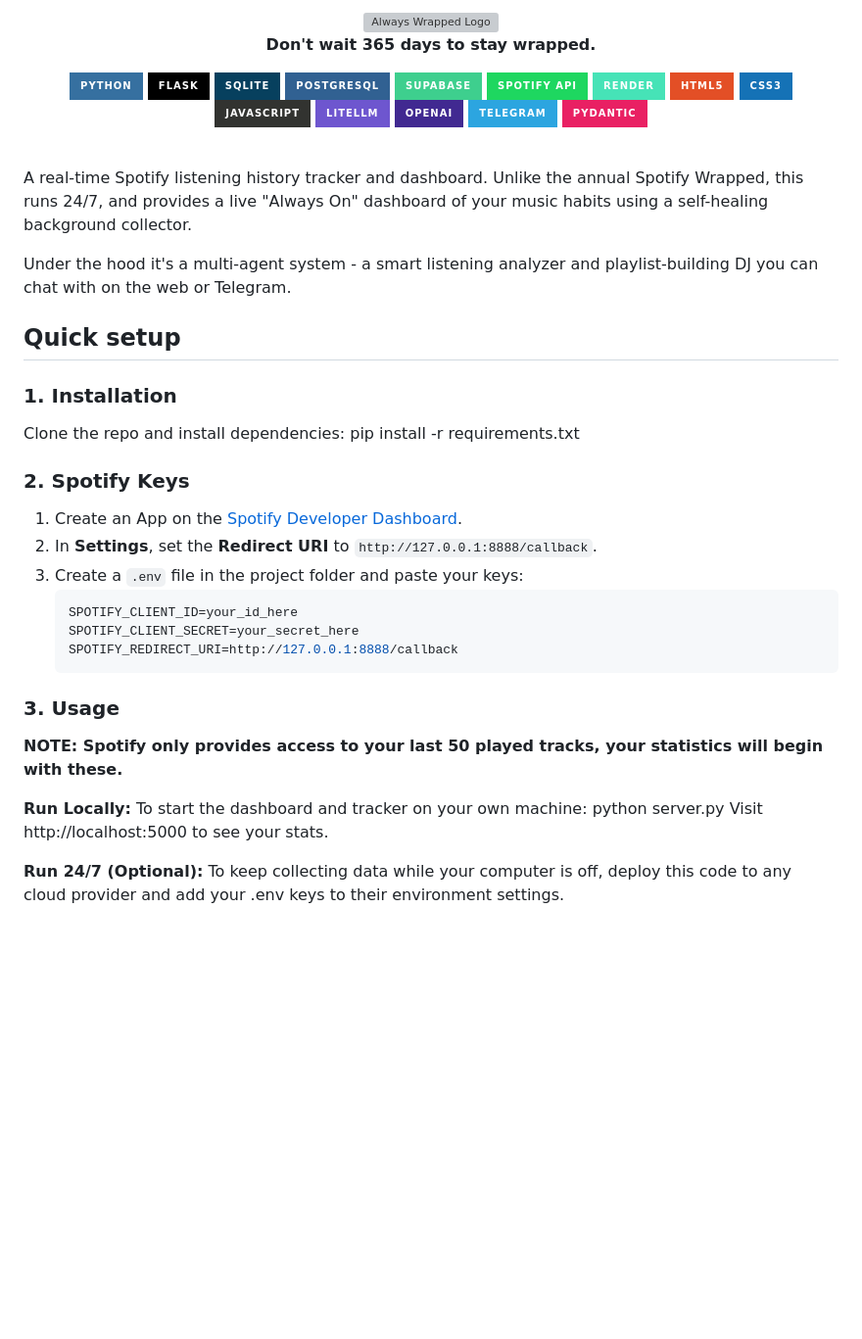
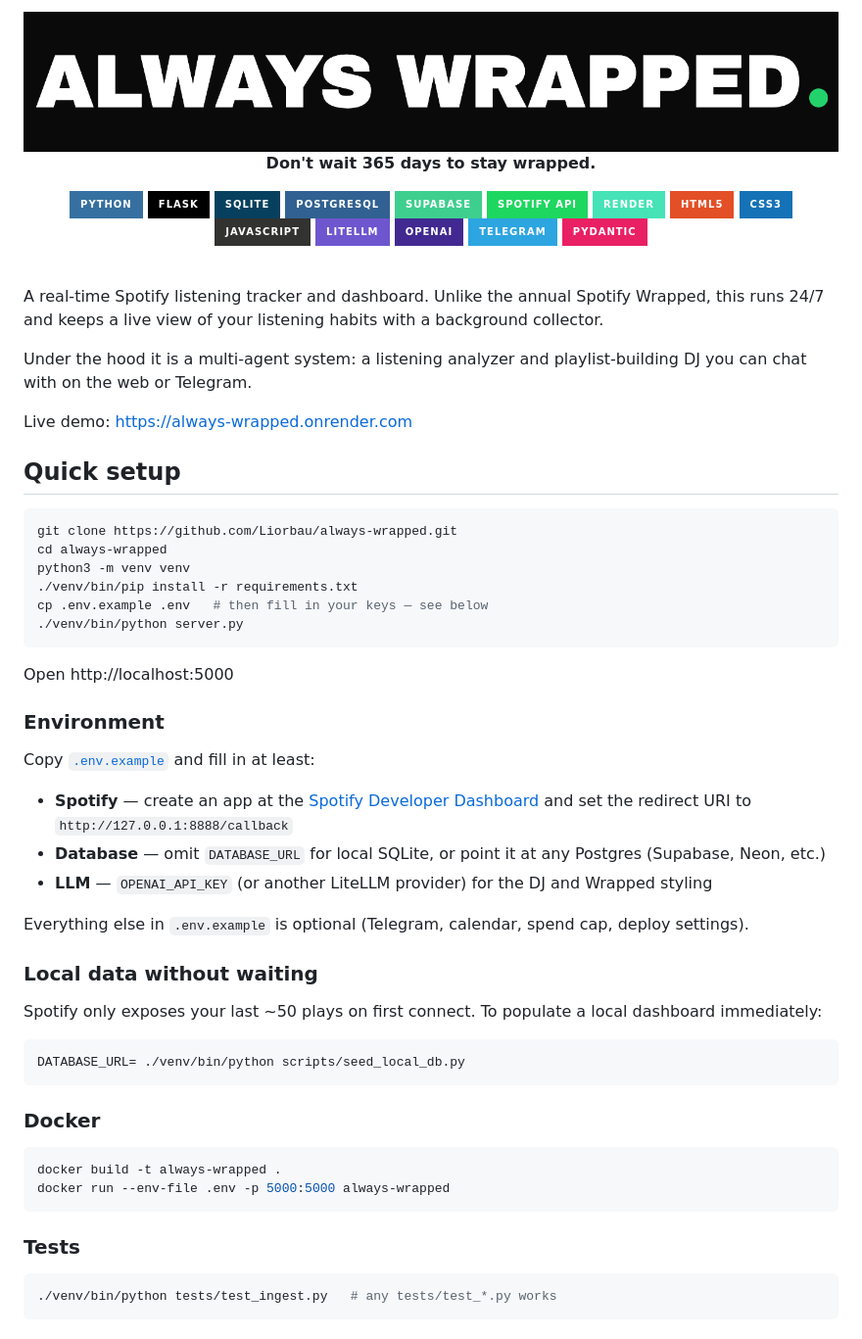
Before and after one commit to Liorbau/always-wrapped, a Markdown page: README.md, the part around the change. Shown at 98% size. GitHub-like rendering; badges without logos; blank space fills up the shorter version; grey boxes are pictures that could not be loaded.

Commit message:
docs: de-competition README and AGENTS, fix logo and setup
The submission artifacts were already gone; what remained was competition
voice in AGENTS.md and a README with a broken logo path and pre-restructure
setup steps. Refresh setup to point at .env.example, seed_local_db, Docker,
and the test runner.

Co-authored-by: Cursor <cursoragent@cursor.com>

````diff
--- a/README.md
+++ b/README.md
@@ -1,5 +1,5 @@
 <div align="center">
-  <img src="logo.png" alt="Always Wrapped Logo" width="100%">
+  <img src="static/logo.png" alt="Always Wrapped Logo" width="100%">
 
   <p>
     <strong>Don't wait 365 days to stay wrapped.</strong>
@@ -20,37 +20,57 @@
     <img src="https://img.shields.io/badge/OpenAI-412991?style=for-the-badge&logo=openai&logoColor=white" />
     <img src="https://img.shields.io/badge/Telegram-2CA5E0?style=for-the-badge&logo=telegram&logoColor=white" />
     <img src="https://img.shields.io/badge/Pydantic-E92063?style=for-the-badge&logo=pydantic&logoColor=white" />
-</p>
+  </p>
 </div>
 
 <br />
 
-A real-time Spotify listening history tracker and dashboard. Unlike the annual Spotify Wrapped, this runs 24/7, and provides a live "Always On" dashboard of your music habits using a self-healing background collector.
+A real-time Spotify listening tracker and dashboard. Unlike the annual Spotify Wrapped, this runs 24/7 and keeps a live view of your listening habits with a background collector.
 
-Under the hood it's a multi-agent system - a smart listening analyzer and playlist-building DJ you can chat with on the web or Telegram.
+Under the hood it is a multi-agent system: a listening analyzer and playlist-building DJ you can chat with on the web or Telegram.
+
+Live demo: https://always-wrapped.onrender.com
 
 ## Quick setup
-### 1. Installation
-Clone the repo and install dependencies:
-pip install -r requirements.txt
 
-### 2. Spotify Keys
-1.  Create an App on the [Spotify Developer Dashboard](https://developer.spotify.com/dashboard).
-2.  In **Settings**, set the **Redirect URI** to `http://127.0.0.1:8888/callback`.
-3.  Create a `.env` file in the project folder and paste your keys:
-    ```env
-    SPOTIFY_CLIENT_ID=your_id_here
-    SPOTIFY_CLIENT_SECRET=your_secret_here
-    SPOTIFY_REDIRECT_URI=http://127.0.0.1:8888/callback
-    ```
+```bash
+git clone https://github.com/Liorbau/always-wrapped.git
+cd always-wrapped
+python3 -m venv venv
+./venv/bin/pip install -r requirements.txt
+cp .env.example .env   # then fill in your keys — see below
+./venv/bin/python server.py
+```
 
-### 3. Usage
-**NOTE: Spotify only provides access to your last 50 played tracks, your statistics will begin with these.**
+Open http://localhost:5000
 
-**Run Locally:**
-To start the dashboard and tracker on your own machine:
-python server.py
-Visit http://localhost:5000 to see your stats.
+### Environment
 
-**Run 24/7 (Optional):**
- To keep collecting data while your computer is off, deploy this code to any cloud provider and add your .env keys to their environment settings.
+Copy [`.env.example`](.env.example) and fill in at least:
+
+- **Spotify** — create an app at the [Spotify Developer Dashboard](https://developer.spotify.com/dashboard) and set the redirect URI to `http://127.0.0.1:8888/callback`
+- **Database** — omit `DATABASE_URL` for local SQLite, or point it at any Postgres (Supabase, Neon, etc.)
+- **LLM** — `OPENAI_API_KEY` (or another LiteLLM provider) for the DJ and Wrapped styling
+
+Everything else in `.env.example` is optional (Telegram, calendar, spend cap, deploy settings).
+
+### Local data without waiting
+
+Spotify only exposes your last ~50 plays on first connect. To populate a local dashboard immediately:
+
+```bash
+DATABASE_URL= ./venv/bin/python scripts/seed_local_db.py
+```
+
+### Docker
+
+```bash
+docker build -t always-wrapped .
+docker run --env-file .env -p 5000:5000 always-wrapped
+```
+
+### Tests
+
+```bash
+./venv/bin/python tests/test_ingest.py   # any tests/test_*.py works
+```
````
Also changed, not shown: AGENTS.md (+3 -7 lines).
